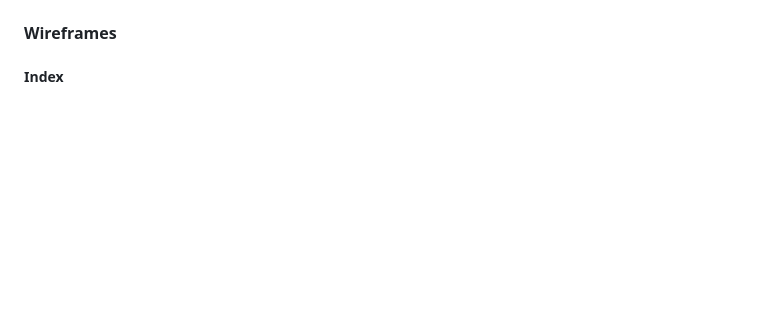
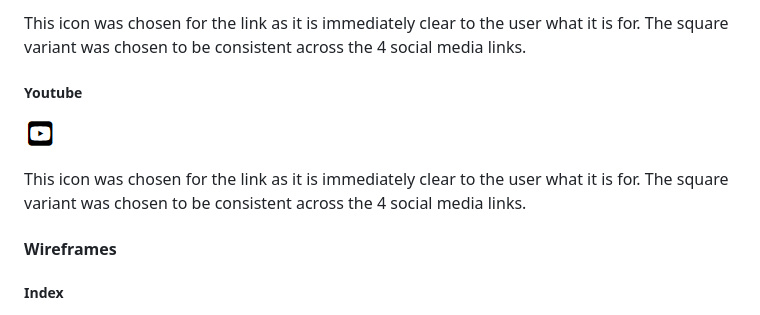
Before and after one commit to JCook22/hs-mma, a Markdown page: README.md, the part around one of its changes. Rendered like a GitHub page; blank space fills up the shorter version.

```diff
--- a/README.md
+++ b/README.md
@@ -12,3 +57,10 @@ HS MMA is a website for a martial arts gym based in Heatherside, England. The si
+This icon was chosen for the link as it is immediately clear to the user what it is for. The square variant was chosen to be consistent across the 4 social media links.
+
+##### Youtube
+
+![Youtube-icon](assets/images/testing/youtube-link.png)
+
+This icon was chosen for the link as it is immediately clear to the user what it is for. The square variant was chosen to be consistent across the 4 social media links.
 
 #### Wireframes
 
```
Also changed, not shown: other parts of README.md (+45 -0 lines), assets/images/readme/comments-icon.png (added), assets/images/readme/dumbbell-icon.png (added), assets/images/readme/fist-icon.png (added), assets/images/readme/user-shield-icon.png (added).
